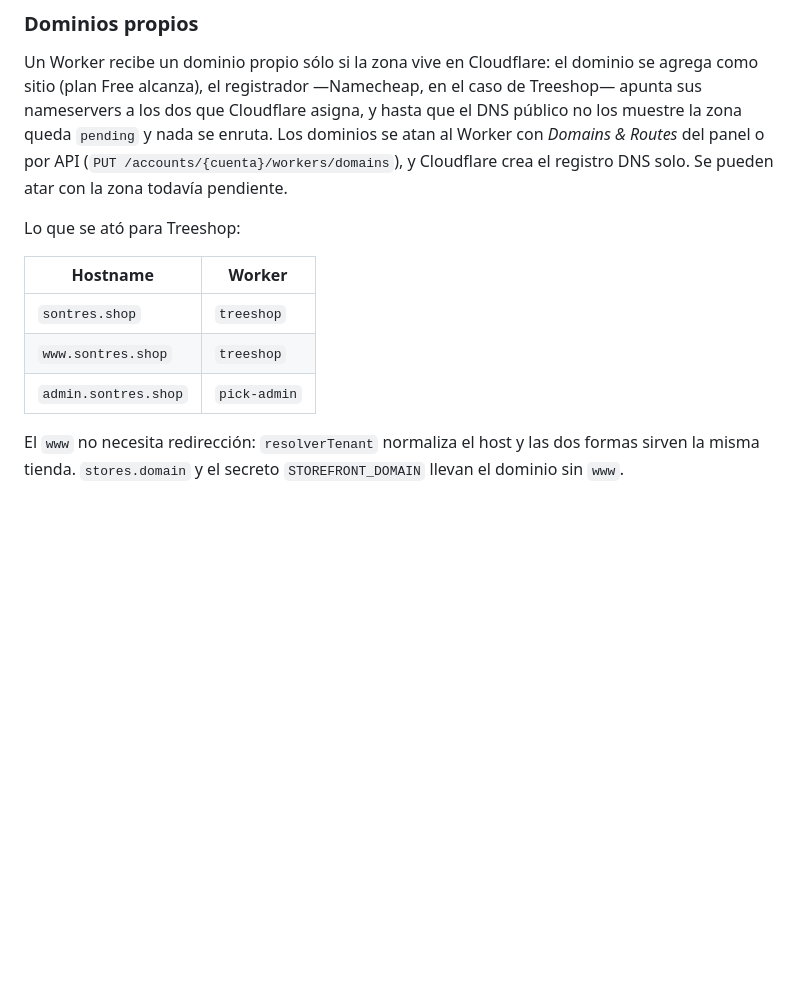
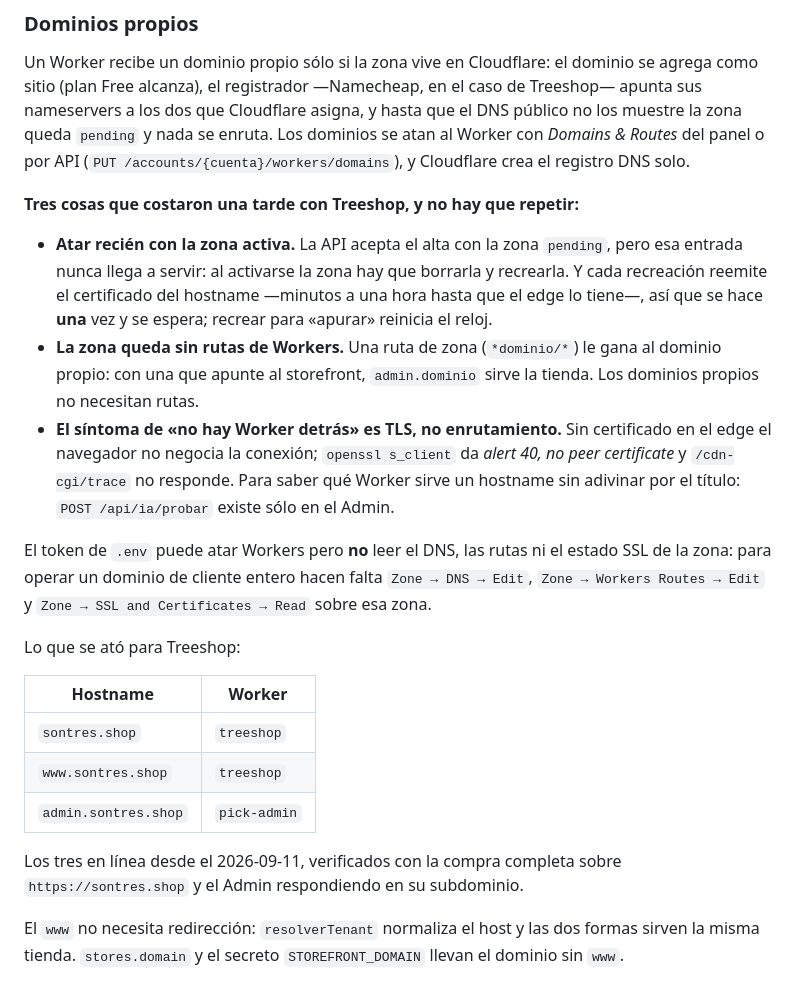
Before and after one commit to chvpa/Pick-Commerce, a Markdown page: INFRAESTRUCTURA.md, the part around the change. Drawn GitHub-style; blank space fills up the shorter version.

Commit message:
sontres.shop en línea: lo que costó atar el dominio queda escrito
La zona tiene que estar activa antes de atar los hostnames, cada
recreación reemite el certificado, y una ruta de zona le gana al dominio
propio. Los tres hostnames verificados con la compra completa.

Co-Authored-By: Claude Fable 5.1 <noreply@anthropic.com>

```diff
--- a/INFRAESTRUCTURA.md
+++ b/INFRAESTRUCTURA.md
@@ -213,7 +213,28 @@ el caso de Treeshop— apunta sus nameservers a los dos que Cloudflare asigna, y
 hasta que el DNS público no los muestre la zona queda `pending` y nada se
 enruta. Los dominios se atan al Worker con *Domains & Routes* del panel o por
 API (`PUT /accounts/{cuenta}/workers/domains`), y Cloudflare crea el registro
-DNS solo. Se pueden atar con la zona todavía pendiente.
+DNS solo.
+
+**Tres cosas que costaron una tarde con Treeshop, y no hay que repetir:**
+
+- **Atar recién con la zona activa.** La API acepta el alta con la zona
+  `pending`, pero esa entrada nunca llega a servir: al activarse la zona hay
+  que borrarla y recrearla. Y cada recreación reemite el certificado del
+  hostname —minutos a una hora hasta que el edge lo tiene—, así que se hace
+  **una** vez y se espera; recrear para «apurar» reinicia el reloj.
+- **La zona queda sin rutas de Workers.** Una ruta de zona (`*dominio/*`) le
+  gana al dominio propio: con una que apunte al storefront, `admin.dominio`
+  sirve la tienda. Los dominios propios no necesitan rutas.
+- **El síntoma de «no hay Worker detrás» es TLS, no enrutamiento.** Sin
+  certificado en el edge el navegador no negocia la conexión; `openssl
+  s_client` da *alert 40, no peer certificate* y `/cdn-cgi/trace` no responde.
+  Para saber qué Worker sirve un hostname sin adivinar por el título:
+  `POST /api/ia/probar` existe sólo en el Admin.
+
+El token de `.env` puede atar Workers pero **no** leer el DNS, las rutas ni el
+estado SSL de la zona: para operar un dominio de cliente entero hacen falta
+`Zone → DNS → Edit`, `Zone → Workers Routes → Edit` y
+`Zone → SSL and Certificates → Read` sobre esa zona.
 
 Lo que se ató para Treeshop:
 
@@ -222,6 +243,9 @@ Lo que se ató para Treeshop:
 | `sontres.shop`       | `treeshop`   |
 | `www.sontres.shop`   | `treeshop`   |
 | `admin.sontres.shop` | `pick-admin` |
+
+Los tres en línea desde el 2026-09-11, verificados con la compra completa sobre
+`https://sontres.shop` y el Admin respondiendo en su subdominio.
 
 El `www` no necesita redirección: `resolverTenant` normaliza el host y las dos
 formas sirven la misma tienda. `stores.domain` y el secreto `STOREFRONT_DOMAIN`
```
Also changed, not shown: ONBOARDING.md (+6 -3 lines), ROADMAP.md (+1 -0 lines).
